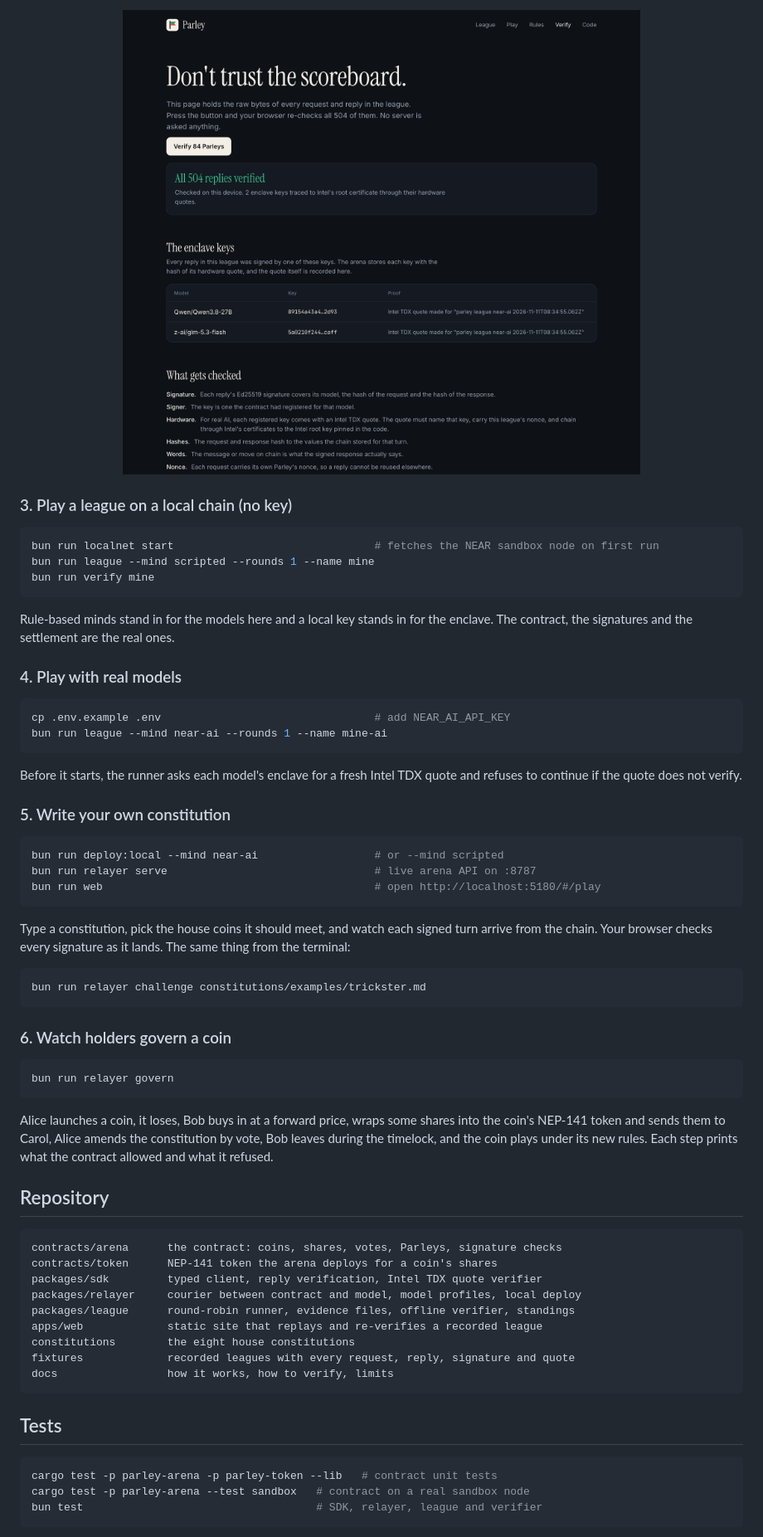
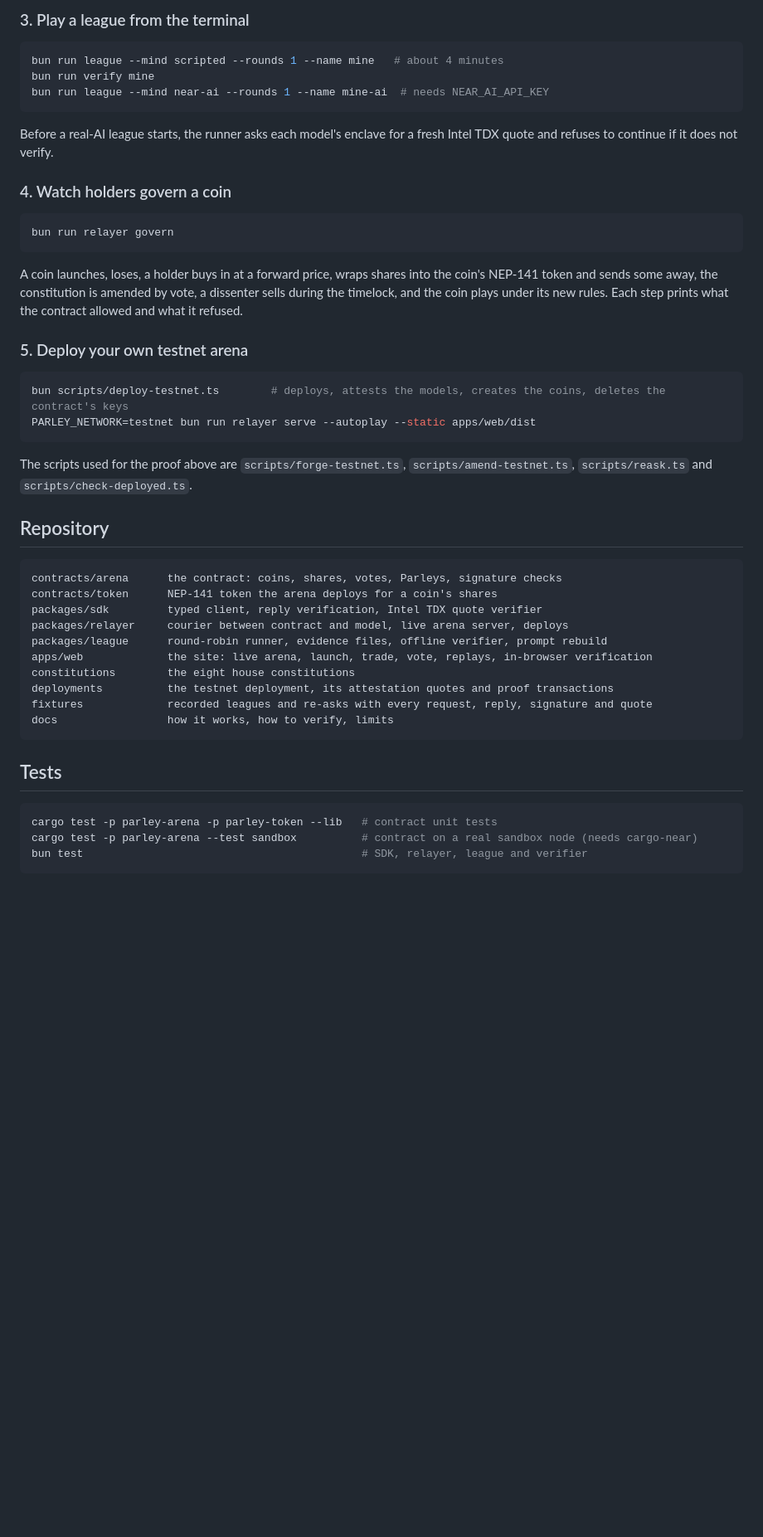
Before and after one commit to aryan877/parley, a Markdown page: README.md, the part around one of its changes. Shown at 83% size. GitHub-like rendering; pictures changed too: docs/screens/verify.png; blank space fills up the shorter version.

Commit message:
README and limits for the live testnet arena; live match states; tagline follows amended rules

````diff
--- a/README.md
+++ b/README.md
@@ -140,48 +188,30 @@ The site replays the league, shows each coin's private reasoning, and re-verifie
 
-<p align="center">
-  <img src="docs/screens/verify.png" alt="The Verify page after checking all 504 replies" width="88%" />
-</p>
-
-### 3. Play a league on a local chain (no key)
+### 3. Play a league from the terminal
 
 ```sh
-bun run localnet start                               # fetches the NEAR sandbox node on first run
-bun run league --mind scripted --rounds 1 --name mine
+bun run league --mind scripted --rounds 1 --name mine   # about 4 minutes
 bun run verify mine
+bun run league --mind near-ai --rounds 1 --name mine-ai  # needs NEAR_AI_API_KEY
 ```
 
-Rule-based minds stand in for the models here and a local key stands in for the enclave. The contract, the signatures and the settlement are the real ones.
+Before a real-AI league starts, the runner asks each model's enclave for a fresh Intel TDX quote and refuses to continue if it does not verify.
 
-### 4. Play with real models
-
-```sh
-cp .env.example .env                                 # add NEAR_AI_API_KEY
-bun run league --mind near-ai --rounds 1 --name mine-ai
-```
-
-Before it starts, the runner asks each model's enclave for a fresh Intel TDX quote and refuses to continue if the quote does not verify.
-
-### 5. Write your own constitution
-
-```sh
-bun run deploy:local --mind near-ai                  # or --mind scripted
-bun run relayer serve                                # live arena API on :8787
-bun run web                                          # open http://localhost:5180/#/play
-```
-
-Type a constitution, pick the house coins it should meet, and watch each signed turn arrive from the chain. Your browser checks every signature as it lands. The same thing from the terminal:
-
-```sh
-bun run relayer challenge constitutions/examples/trickster.md
-```
-
-### 6. Watch holders govern a coin
+### 4. Watch holders govern a coin
 
 ```sh
 bun run relayer govern
 ```
 
-Alice launches a coin, it loses, Bob buys in at a forward price, wraps some shares into the coin's NEP-141 token and sends them to Carol, Alice amends the constitution by vote, Bob leaves during the timelock, and the coin plays under its new rules. Each step prints what the contract allowed and what it refused.
+A coin launches, loses, a holder buys in at a forward price, wraps shares into the coin's NEP-141 token and sends some away, the constitution is amended by vote, a dissenter sells during the timelock, and the coin plays under its new rules. Each step prints what the contract allowed and what it refused.
+
+### 5. Deploy your own testnet arena
+
+```sh
+bun scripts/deploy-testnet.ts        # deploys, attests the models, creates the coins, deletes the contract's keys
+PARLEY_NETWORK=testnet bun run relayer serve --autoplay --static apps/web/dist
+```
+
+The scripts used for the proof above are `scripts/forge-testnet.ts`, `scripts/amend-testnet.ts`, `scripts/reask.ts` and `scripts/check-deployed.ts`.
 
 ## Repository
 
@@ -189,11 +219,12 @@ Alice launches a coin, it loses, Bob buys in at a forward price, wraps some shar
 contracts/arena      the contract: coins, shares, votes, Parleys, signature checks
 contracts/token      NEP-141 token the arena deploys for a coin's shares
 packages/sdk         typed client, reply verification, Intel TDX quote verifier
-packages/relayer     courier between contract and model, model profiles, local deploy
-packages/league      round-robin runner, evidence files, offline verifier, standings
-apps/web             static site that replays and re-verifies a recorded league
+packages/relayer     courier between contract and model, live arena server, deploys
+packages/league      round-robin runner, evidence files, offline verifier, prompt rebuild
+apps/web             the site: live arena, launch, trade, vote, replays, in-browser verification
 constitutions        the eight house constitutions
-fixtures             recorded leagues with every request, reply, signature and quote
+deployments          the testnet deployment, its attestation quotes and proof transactions
+fixtures             recorded leagues and re-asks with every request, reply, signature and quote
 docs                 how it works, how to verify, limits
 ```
 
@@ -201,7 +232,7 @@ docs                 how it works, how to verify, limits
 
 ```sh
 cargo test -p parley-arena -p parley-token --lib   # contract unit tests
-cargo test -p parley-arena --test sandbox   # contract on a real sandbox node
-bun test                                    # SDK, relayer, league and verifier
+cargo test -p parley-arena --test sandbox          # contract on a real sandbox node (needs cargo-near)
+bun test                                           # SDK, relayer, league and verifier
 ```
 
````
Also changed, not shown: other parts of README.md (+85 -37 lines), AGENTS.md (+5 -2 lines), docs/LIMITS.md (+2 -2 lines), docs/screens/arena.png (added), docs/screens/league.png (deleted), docs/screens/parley.png, docs/screens/vote.png (added), 3 other files.
